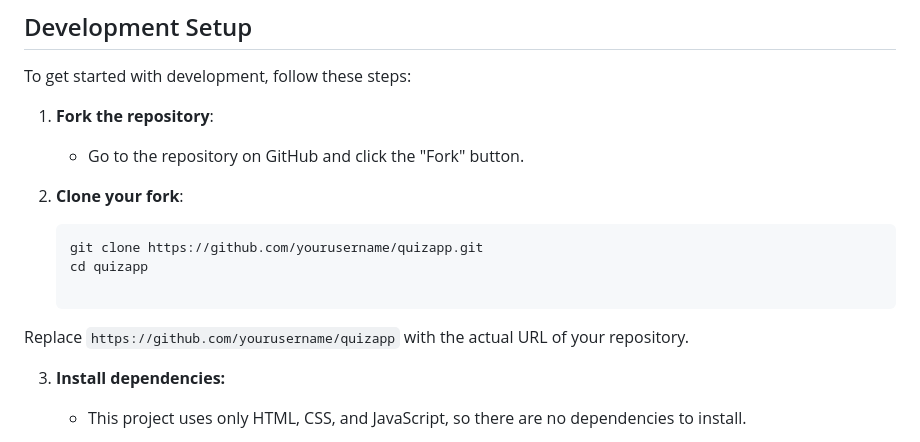
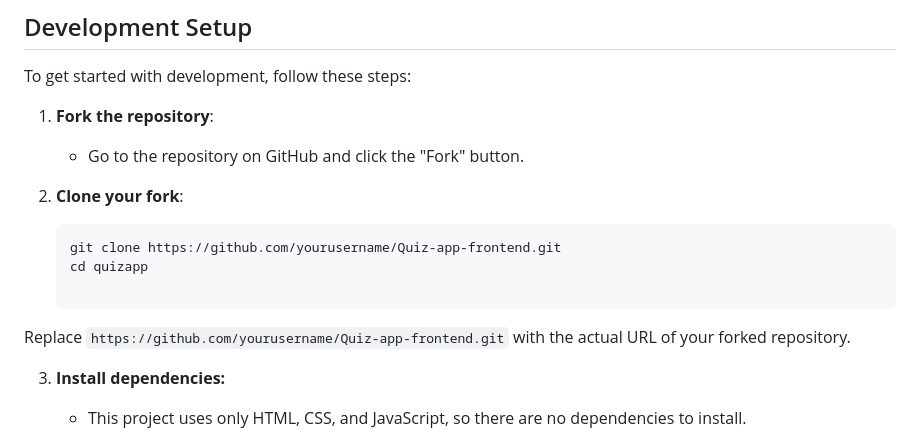
Before and after one commit to tikuzaa/Quiz-app-frontend, a Markdown page: CONTRIBUTING.md, the part around one of its changes. Rendered like a GitHub page.

````diff
--- a/CONTRIBUTING.md
+++ b/CONTRIBUTING.md
@@ -59,10 +59,10 @@ To get started with development, follow these steps:
 
 2. **Clone your fork**:
    ```bash
-   git clone https://github.com/yourusername/quizapp.git
+   git clone https://github.com/yourusername/Quiz-app-frontend.git
    cd quizapp
 
-Replace `https://github.com/yourusername/quizapp` with the actual URL of your repository.
+Replace `https://github.com/yourusername/Quiz-app-frontend.git` with the actual URL of your forked repository.
 
 3. **Install dependencies:**
     - This project uses only HTML, CSS, and JavaScript, so there are no dependencies to install.
````
Also changed, not shown: other parts of CONTRIBUTING.md (+2 -2 lines).
